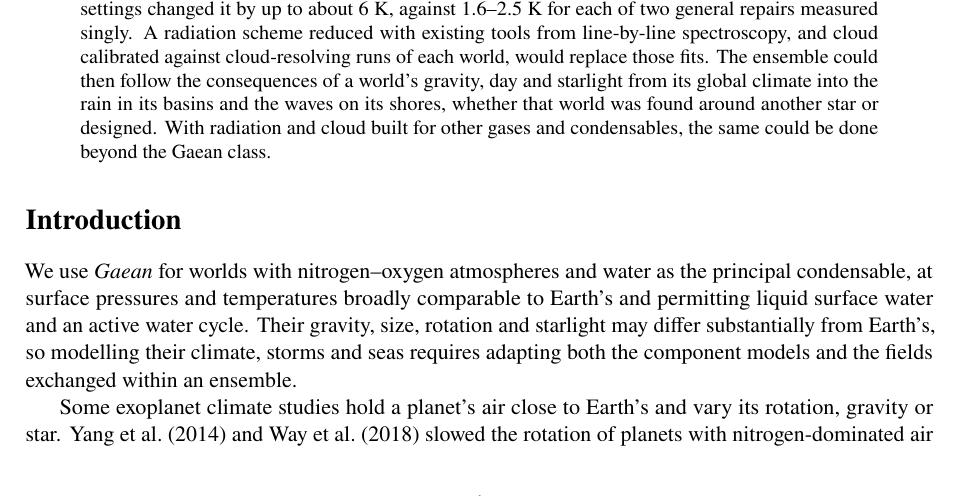
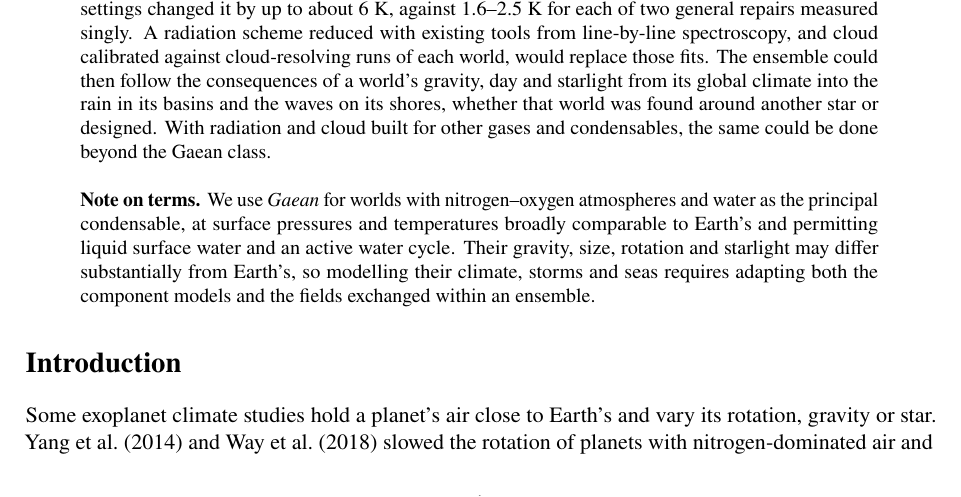
Before and after one commit to dgoldman0/world-crafting, a LaTeX paper (paper/main.tex, which reads paper/sections/introduction.tex, paper/sections/terms.tex): part of page 1 of 38, cut so that both start at the same text. Compiled offline with pdfLaTeX.

Commit message:
Move the definition of Gaean worlds above the Introduction as a note on terms, at the author's direction
The Introduction's opening paragraph, which defined the class and stated what modelling it requires, now stands
between the abstract and the Introduction as a note, set small and indented like the abstract, from a new file,
paper/sections/terms.tex. The Introduction opens on the exoplanet studies that hold a planet's air near Earth's and
vary its rotation, gravity or star. The wording of the note is unchanged. This is the Introduction's stage of the
revision; the Conclusion follows.

Co-Authored-By: Claude Opus 5.5 (1M context) <noreply@anthropic.com>

```diff
--- a/paper/sections/introduction.tex
+++ b/paper/sections/introduction.tex
@@ -1,10 +1,4 @@
 \section{Introduction}
-
-We use \emph{Gaean} for worlds with nitrogen--oxygen atmospheres and water as the principal condensable, at
-surface pressures and temperatures broadly comparable to Earth's and permitting liquid surface water and an
-active water cycle. Their gravity, size, rotation and starlight may differ substantially from Earth's, so
-modelling their climate, storms and seas requires adapting both the component models and the fields exchanged
-within an ensemble.
 
 Some exoplanet climate studies hold a planet's air close to Earth's and vary its rotation, gravity or star.
 \textcite{yang2014strong} and \textcite{way2018climates} slowed the rotation of planets with nitrogen-dominated
--- /dev/null
+++ b/paper/sections/terms.tex
@@ -0,0 +1,8 @@
+% A note on terms, set between the abstract and the Introduction at the author's direction (19 October 2026).
+\begin{quote}\small
+\noindent\textbf{Note on terms.} We use \emph{Gaean} for worlds with nitrogen--oxygen atmospheres and water as the
+principal condensable, at surface pressures and temperatures broadly comparable to Earth's and permitting liquid
+surface water and an active water cycle. Their gravity, size, rotation and starlight may differ substantially from
+Earth's, so modelling their climate, storms and seas requires adapting both the component models and the fields
+exchanged within an ensemble.
+\end{quote}
```
Also changed, not shown: paper/main.tex (+1 -0 lines).
